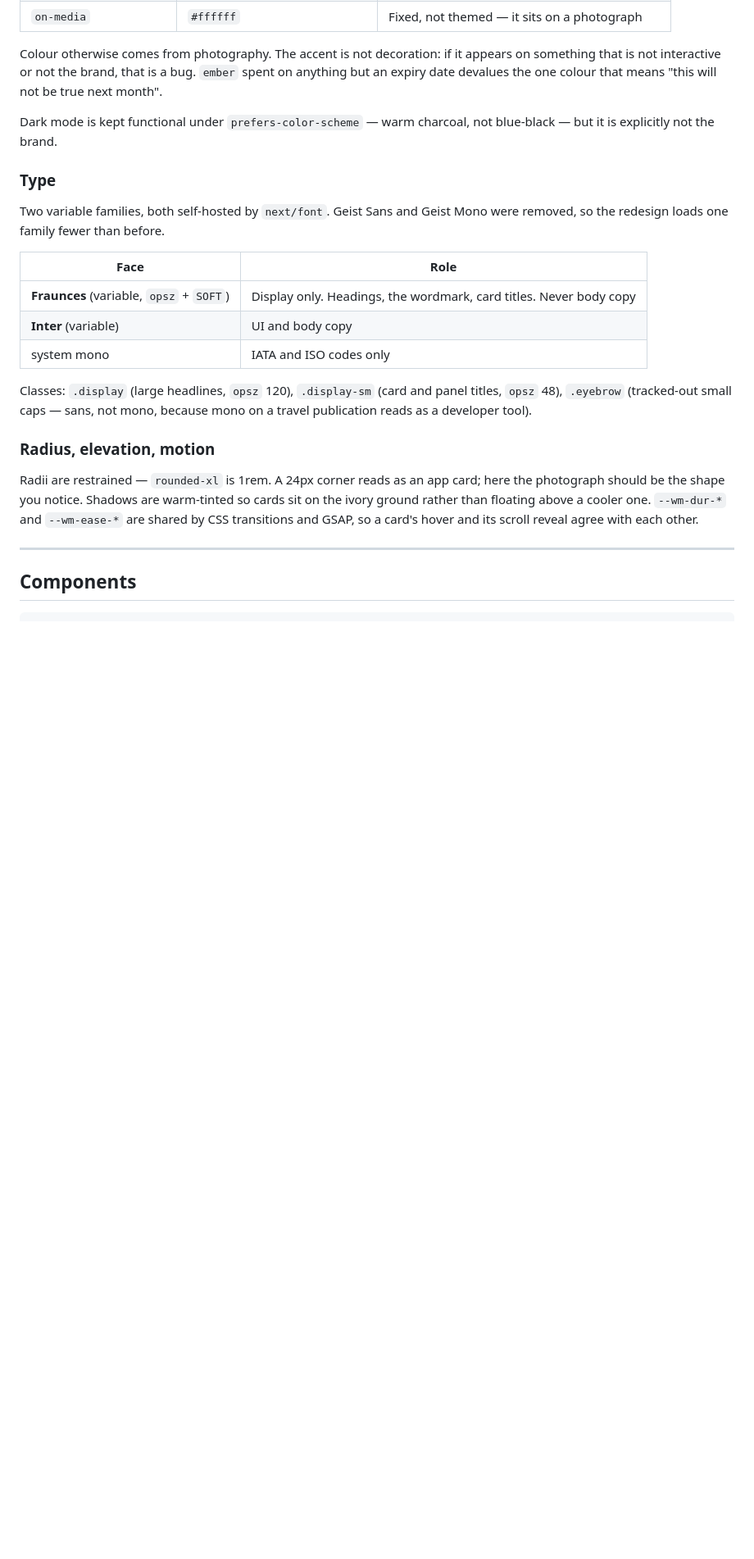
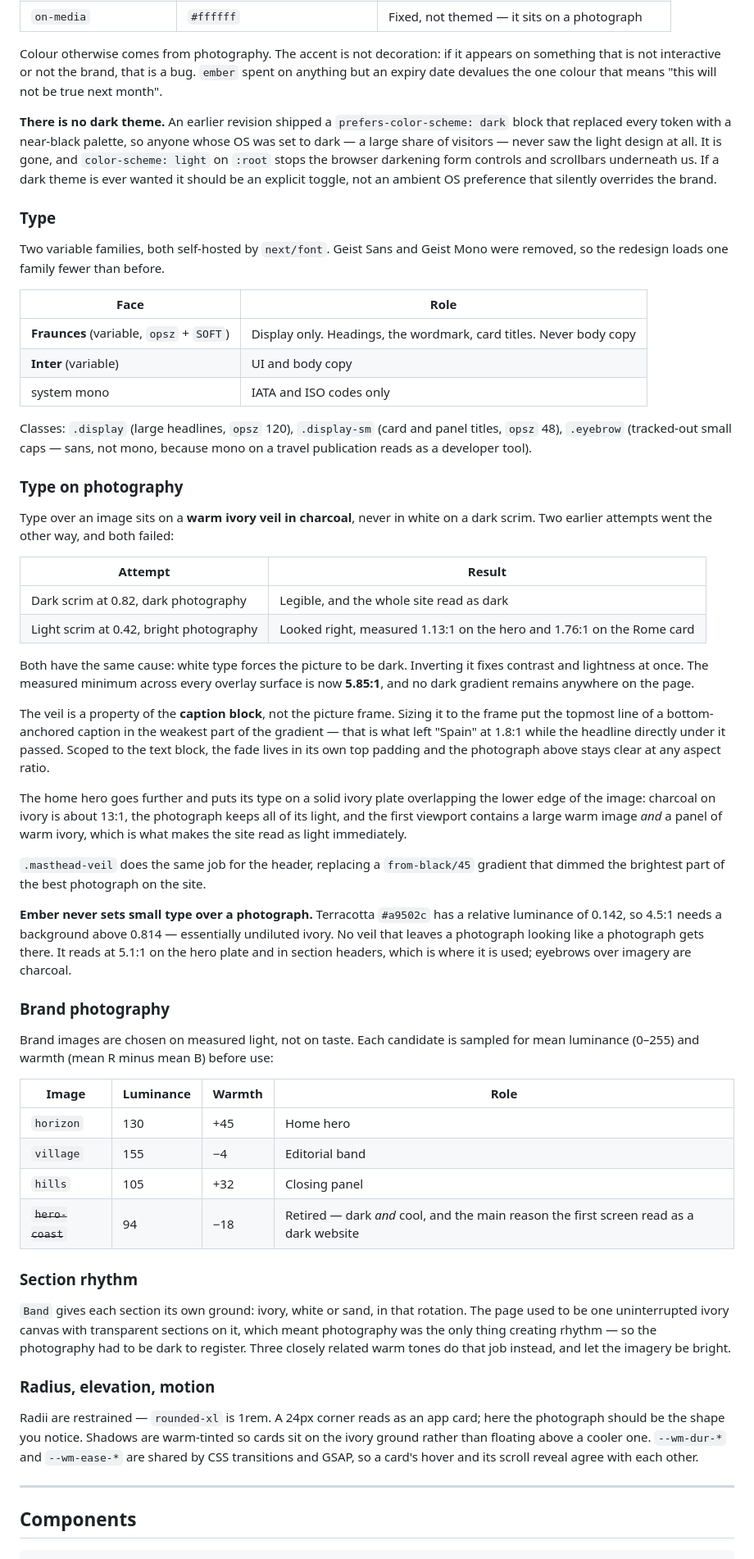
Before and after one commit to elhafizone/WanderMetric, a Markdown page: docs/design-system.md, the part around one of its changes. Shown at 82% size. Rendered like a GitHub page; blank space fills up the shorter version.

Commit message:
docs: record why white-on-photo was abandoned, and the numbers behind it
Both failed attempts are written down with their measurements, because the
second one looked right and only measurement caught it.

Co-Authored-By: Claude Opus 5 <noreply@anthropic.com>

```diff
--- a/docs/design-system.md
+++ b/docs/design-system.md
@@ -44,8 +44,13 @@ appears on something that is not interactive or not the brand, that is a bug.
 `ember` spent on anything but an expiry date devalues the one colour that means
 "this will not be true next month".
 
-Dark mode is kept functional under `prefers-color-scheme` — warm charcoal, not
-blue-black — but it is explicitly not the brand.
+**There is no dark theme.** An earlier revision shipped a
+`prefers-color-scheme: dark` block that replaced every token with a near-black
+palette, so anyone whose OS was set to dark — a large share of visitors — never
+saw the light design at all. It is gone, and `color-scheme: light` on `:root`
+stops the browser darkening form controls and scrollbars underneath us. If a
+dark theme is ever wanted it should be an explicit toggle, not an ambient OS
+preference that silently overrides the brand.
 
 ### Type
 
@@ -61,6 +66,60 @@ Mono were removed, so the redesign loads one family fewer than before.
 Classes: `.display` (large headlines, `opsz` 120), `.display-sm` (card and panel
 titles, `opsz` 48), `.eyebrow` (tracked-out small caps — sans, not mono, because
 mono on a travel publication reads as a developer tool).
+
+### Type on photography
+
+Type over an image sits on a **warm ivory veil in charcoal**, never in white on
+a dark scrim. Two earlier attempts went the other way, and both failed:
+
+| Attempt | Result |
+|---|---|
+| Dark scrim at 0.82, dark photography | Legible, and the whole site read as dark |
+| Light scrim at 0.42, bright photography | Looked right, measured 1.13:1 on the hero and 1.76:1 on the Rome card |
+
+Both have the same cause: white type forces the picture to be dark. Inverting it
+fixes contrast and lightness at once. The measured minimum across every overlay
+surface is now **5.85:1**, and no dark gradient remains anywhere on the page.
+
+The veil is a property of the **caption block**, not the picture frame. Sizing
+it to the frame put the topmost line of a bottom-anchored caption in the weakest
+part of the gradient — that is what left "Spain" at 1.8:1 while the headline
+directly under it passed. Scoped to the text block, the fade lives in its own
+top padding and the photograph above stays clear at any aspect ratio.
+
+The home hero goes further and puts its type on a solid ivory plate overlapping
+the lower edge of the image: charcoal on ivory is about 13:1, the photograph
+keeps all of its light, and the first viewport contains a large warm image *and*
+a panel of warm ivory, which is what makes the site read as light immediately.
+
+`.masthead-veil` does the same job for the header, replacing a `from-black/45`
+gradient that dimmed the brightest part of the best photograph on the site.
+
+**Ember never sets small type over a photograph.** Terracotta `#a9502c` has a
+relative luminance of 0.142, so 4.5:1 needs a background above 0.814 —
+essentially undiluted ivory. No veil that leaves a photograph looking like a
+photograph gets there. It reads at 5.1:1 on the hero plate and in section
+headers, which is where it is used; eyebrows over imagery are charcoal.
+
+### Brand photography
+
+Brand images are chosen on measured light, not on taste. Each candidate is
+sampled for mean luminance (0–255) and warmth (mean R minus mean B) before use:
+
+| Image | Luminance | Warmth | Role |
+|---|---|---|---|
+| `horizon` | 130 | +45 | Home hero |
+| `village` | 155 | −4 | Editorial band |
+| `hills` | 105 | +32 | Closing panel |
+| ~~`hero-coast`~~ | 94 | −18 | Retired — dark *and* cool, and the main reason the first screen read as a dark website |
+
+### Section rhythm
+
+`Band` gives each section its own ground: ivory, white or sand, in that rotation.
+The page used to be one uninterrupted ivory canvas with transparent sections on
+it, which meant photography was the only thing creating rhythm — so the
+photography had to be dark to register. Three closely related warm tones do that
+job instead, and let the imagery be bright.
 
 ### Radius, elevation, motion
 
```
Also changed, not shown: other parts of docs/design-system.md (+14 -5 lines).
